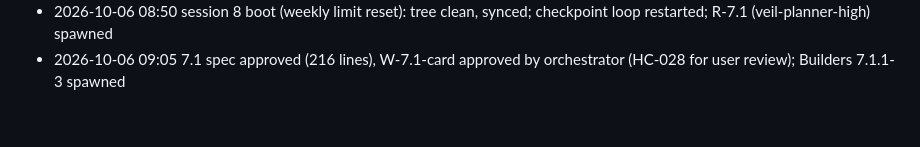
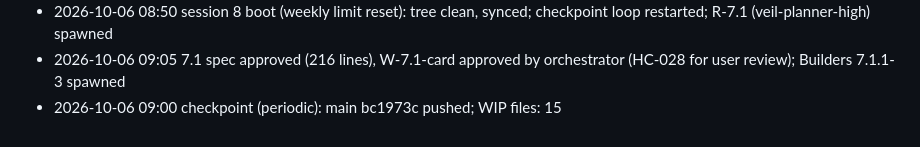
Before and after one commit to harutoNaiz/veil, a Markdown page: orchestration/progress/LOG.md, the part around the change. Rendered like a GitHub page.

Commit message:
[checkpoint] Orchestration state 2026-10-06 09:12 (periodic)
Co-Authored-By: Claude Opus 5.5 <noreply@anthropic.com>

```diff
--- a/orchestration/progress/LOG.md
+++ b/orchestration/progress/LOG.md
@@ -269,3 +269,4 @@ Events:
 - 2026-10-06 00:56 checkpoint (periodic): main d01a8e8 pushed; WIP files: 0
 - 2026-10-06 08:50 session 8 boot (weekly limit reset): tree clean, synced; checkpoint loop restarted; R-7.1 (veil-planner-high) spawned
 - 2026-10-06 09:05 7.1 spec approved (216 lines), W-7.1-card approved by orchestrator (HC-028 for user review); Builders 7.1.1-3 spawned
+- 2026-10-06 09:00 checkpoint (periodic): main bc1973c pushed; WIP files: 15
```
Also changed, not shown: 2 other files.
